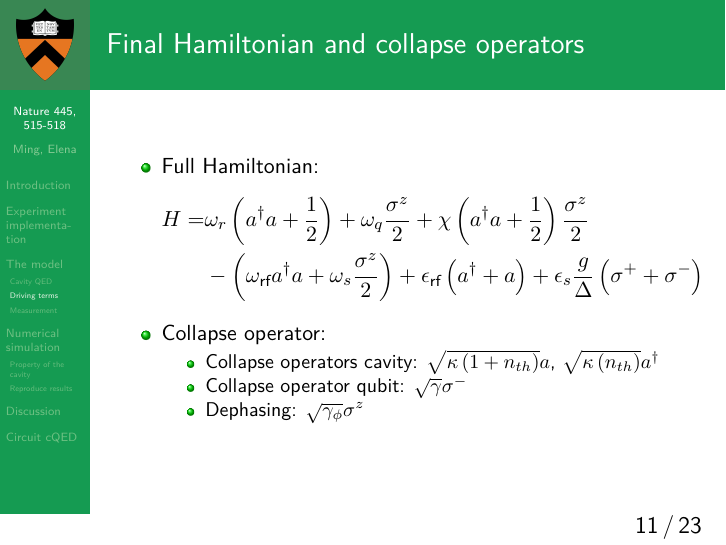
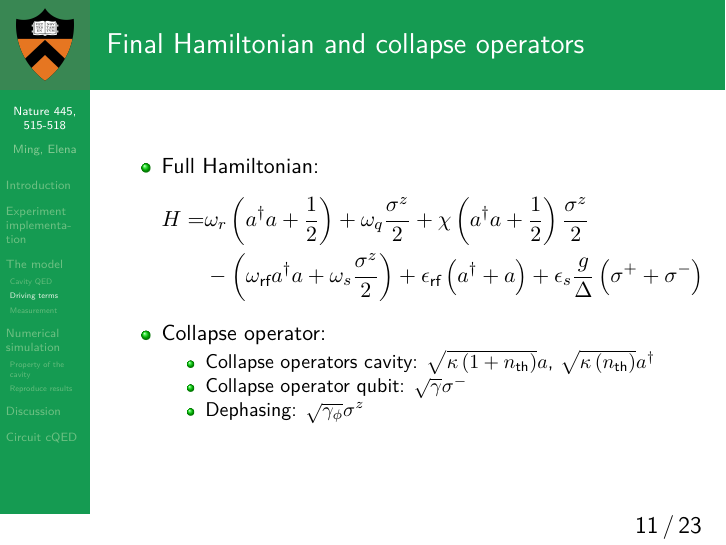
Before and after one commit to pranavm1502/QuantumOptics-nature05461, LaTeX slides (final-report/slides.tex): page 11 of 27. Compiled offline with XeLaTeX.

Commit message:
minor fonts fix

```diff
--- a/final-report/slides.tex
+++ b/final-report/slides.tex
@@ -186,8 +186,8 @@ H =& \omega_r \left(a^{\dagger} a+ \dfrac{1}{2} \right) +  \omega_q \dfrac{\sigm
 	\item Collapse operator:
 	\begin{itemize}
 		\item  Collapse operators cavity:
-		$\sqrt{\kappa \left(1+n_{th} \right)}a$,
-		$\sqrt{\kappa \left(n_{th} \right)}a^{\dagger}$
+		$\sqrt{\kappa \left(1+n_{\thm} \right)}a$,
+		$\sqrt{\kappa \left(n_{\thm} \right)}a^{\dagger}$
 		\item Collapse operator qubit:
 		$\sqrt{\gamma}\sigma^{-}$
 		\item Dephasing:
```
Also changed, not shown: final-report/slides.pdf.
